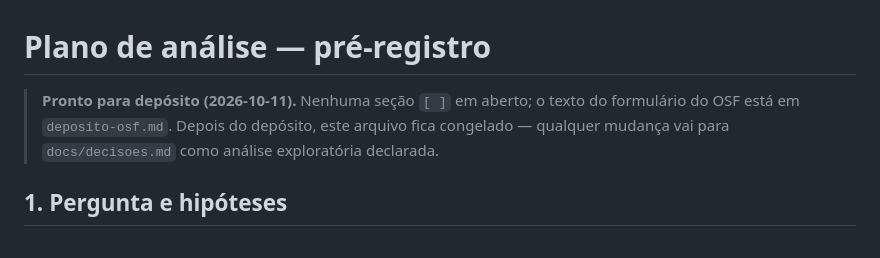
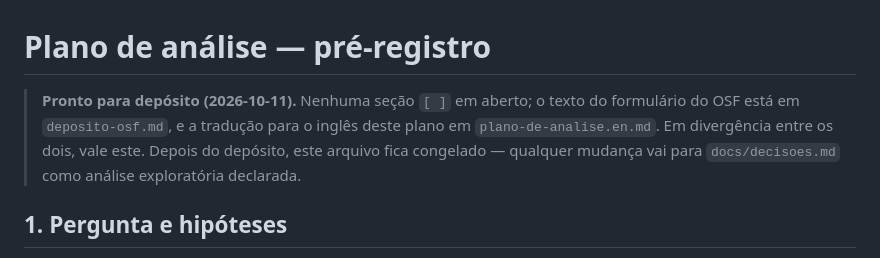
Before and after one commit to mrcsvg/vcemal, a Markdown page: docs/pre-registro/plano-de-analise.md, the part around the change. GitHub-like rendering.

```diff
--- a/docs/pre-registro/plano-de-analise.md
+++ b/docs/pre-registro/plano-de-analise.md
@@ -1,7 +1,8 @@
 # Plano de análise — pré-registro
 
 > **Pronto para depósito (2026-10-11).** Nenhuma seção `[ ]` em aberto; o texto do
-> formulário do OSF está em `deposito-osf.md`. Depois do depósito, este arquivo fica
+> formulário do OSF está em `deposito-osf.md`, e a tradução para o inglês deste
+> plano em `plano-de-analise.en.md`. Em divergência entre os dois, vale este. Depois do depósito, este arquivo fica
 > congelado — qualquer mudança vai para `docs/decisoes.md` como análise exploratória
 > declarada.
 
```
Also changed, not shown: docs/pre-registro/deposito-osf.md (+9 -6 lines), docs/pre-registro/plano-de-analise.en.md (added, +292 -0 lines).
